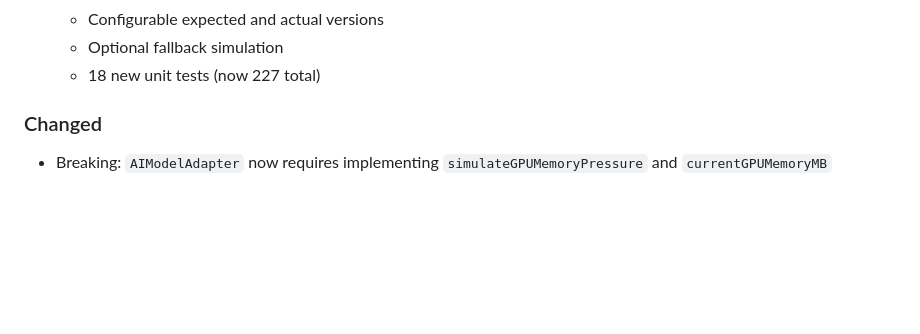
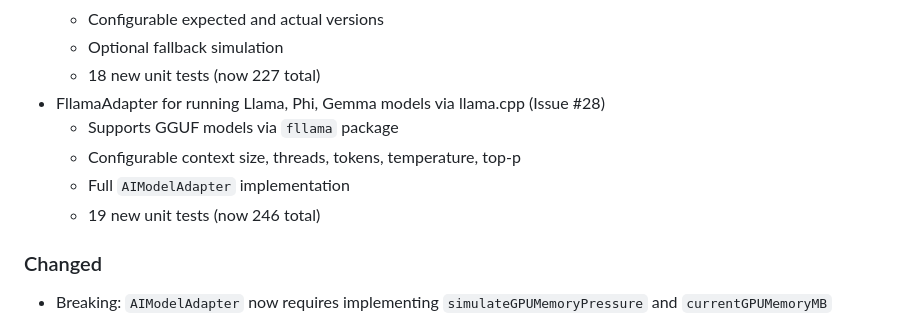
Before and after one commit to assassinaj602/sate_ai, a Markdown page: CHANGELOG.md, the part around the change. Rendered like a GitHub page; blank space fills up the shorter version.

```diff
--- a/CHANGELOG.md
+++ b/CHANGELOG.md
@@ -36,6 +36,11 @@ and this project adheres to [Semantic Versioning](https://semver.org/spec/v2.0.0
   - Configurable expected and actual versions
   - Optional fallback simulation
   - 18 new unit tests (now 227 total)
+- FllamaAdapter for running Llama, Phi, Gemma models via llama.cpp (Issue #28)
+  - Supports GGUF models via `fllama` package
+  - Configurable context size, threads, tokens, temperature, top-p
+  - Full `AIModelAdapter` implementation
+  - 19 new unit tests (now 246 total)
 
 ### Changed
 - Breaking: `AIModelAdapter` now requires implementing `simulateGPUMemoryPressure` and `currentGPUMemoryMB`
```
Also changed, not shown: README.md (+2 -1 lines).
